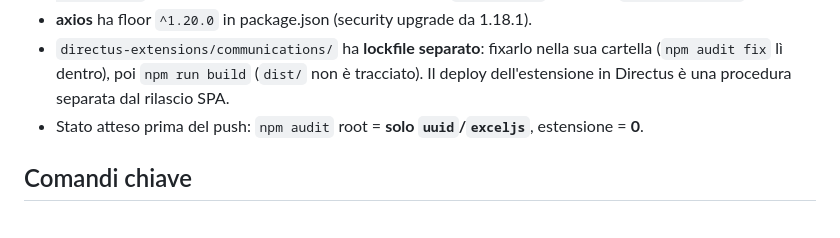
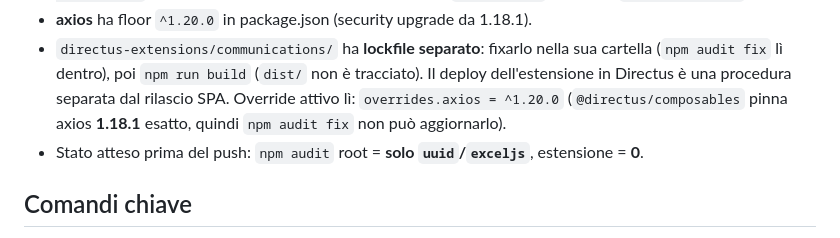
Before and after one commit to prinapo/volontari, a Markdown page: AGENTS.md, the part around the change. Drawn GitHub-style.

Commit message:
docs: nota override axios nel lockfile dell'estensione communications

```diff
--- a/AGENTS.md
+++ b/AGENTS.md
@@ -36,6 +36,8 @@ in un template prima di eliminare il file/import.
 - `directus-extensions/communications/` ha **lockfile separato**: fixarlo nella sua
   cartella (`npm audit fix` lì dentro), poi `npm run build` (`dist/` non è tracciato).
   Il deploy dell'estensione in Directus è una procedura separata dal rilascio SPA.
+  Override attivo lì: `overrides.axios = ^1.20.0` (`@directus/composables` pinna
+  axios **1.18.1** esatto, quindi `npm audit fix` non può aggiornarlo).
 - Stato atteso prima del push: `npm audit` root = **solo `uuid`/`exceljs`**,
   estensione = **0**.
 
```
